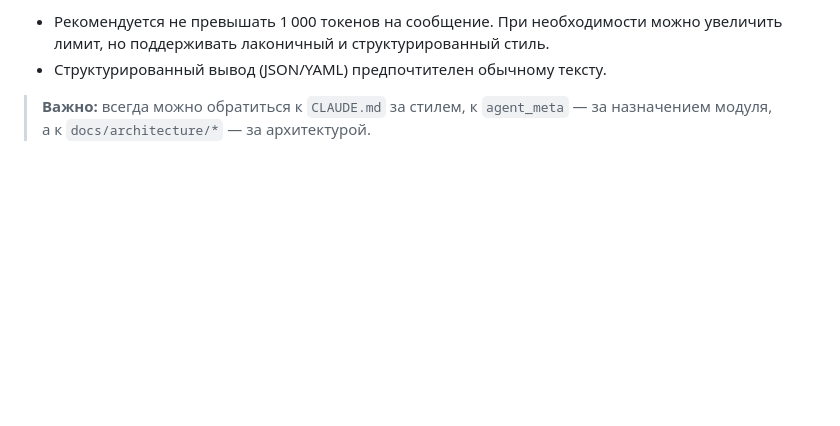
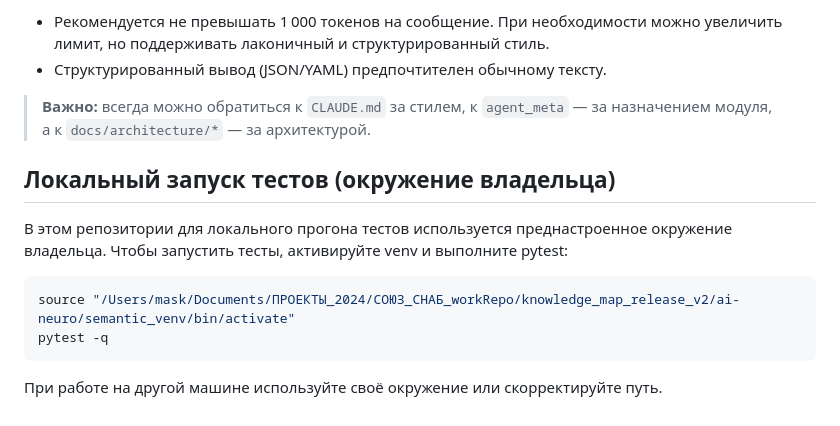
Before and after one commit to Maskedxxx/refactor_gpt_4_mini_hackaton_final, a Markdown page: AGENTS.md, the part around the change. Rendered like a GitHub page; blank space fills up the shorter version.

Commit message:
docs(claude,agents): add local venv activation path for running tests

````diff
--- a/AGENTS.md
+++ b/AGENTS.md
@@ -81,3 +81,14 @@
 * Структурированный вывод (JSON/YAML) предпочтителен обычному тексту.
 
 > **Важно:** всегда можно обратиться к `CLAUDE.md` за стилем, к `agent_meta` — за назначением модуля, а к `docs/architecture/*` — за архитектурой.
+
+## Локальный запуск тестов (окружение владельца)
+
+В этом репозитории для локального прогона тестов используется преднастроенное окружение владельца. Чтобы запустить тесты, активируйте venv и выполните pytest:
+
+```bash
+source "/Users/mask/Documents/ПРОЕКТЫ_2024/СОЮЗ_СНАБ_workRepo/knowledge_map_release_v2/ai-neuro/semantic_venv/bin/activate"
+pytest -q
+```
+
+При работе на другой машине используйте своё окружение или скорректируйте путь.
````
Also changed, not shown: CLAUDE.md (+11 -0 lines).
